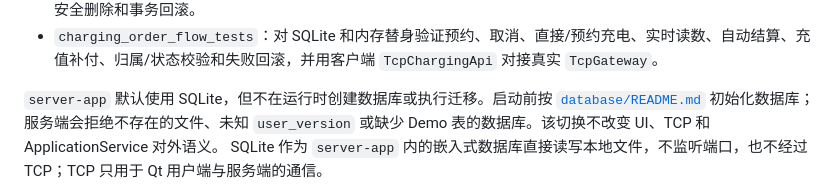
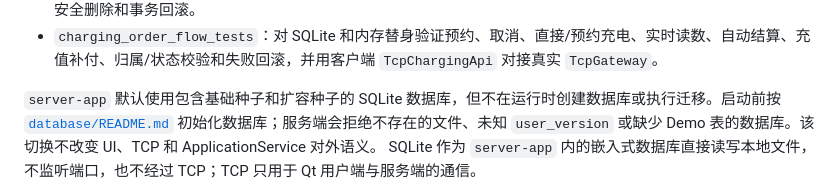
Before and after one commit to panzhixin0650-droid/BIT_2026_CS, a Markdown page: server/README.md, the part around the change. GitHub-like rendering.

```diff
--- a/server/README.md
+++ b/server/README.md
@@ -49,7 +49,7 @@ tests/               服务端单元测试
 - `charging_repository_tests`：在临时 SQLite 数据库中覆盖种子读取、派生聚合、持久化、结构拒绝、站点/电桩安全删除和事务回滚。
 - `charging_order_flow_tests`：对 SQLite 和内存替身验证预约、取消、直接/预约充电、实时读数、自动结算、充值补付、归属/状态校验和失败回滚，并用客户端 `TcpChargingApi` 对接真实 `TcpGateway`。
 
-`server-app` 默认使用 SQLite，但不在运行时创建数据库或执行迁移。启动前按
+`server-app` 默认使用包含基础种子和扩容种子的 SQLite 数据库，但不在运行时创建数据库或执行迁移。启动前按
 [`database/README.md`](../database/README.md) 初始化数据库；服务端会拒绝不存在的文件、未知 `user_version` 或缺少 Demo 表的数据库。该切换不改变 UI、TCP 和 ApplicationService 对外语义。
 SQLite 作为 `server-app` 内的嵌入式数据库直接读写本地文件，不监听端口，也不经过 TCP；TCP 只用于 Qt 用户端与服务端的通信。
 
```
Also changed, not shown: database/README.md (+3 -1 lines), server/使用说明.md (+1 -1 lines).
